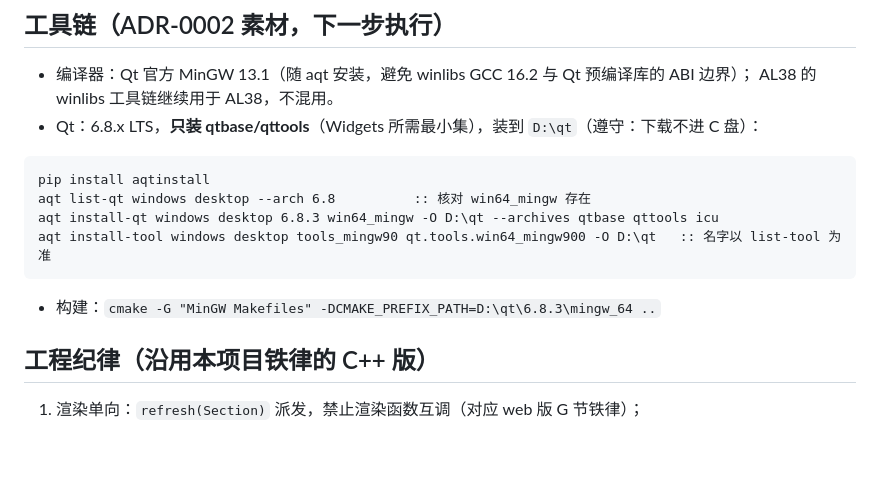
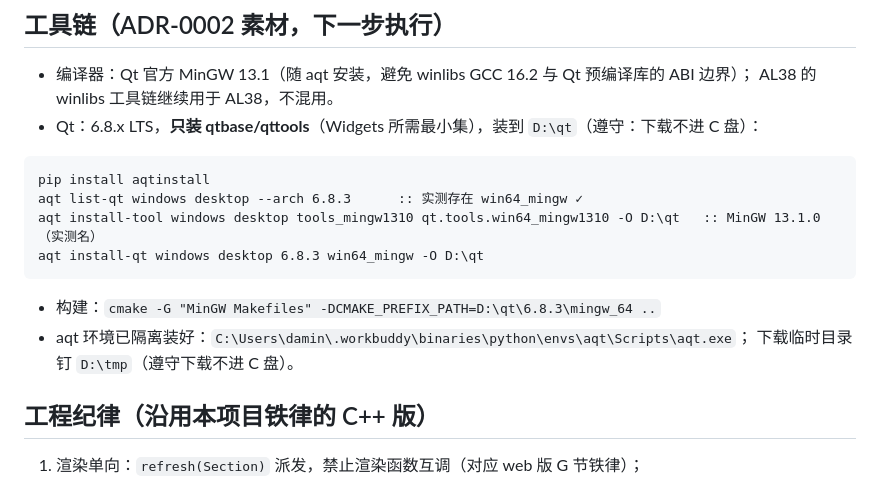
Before and after one commit to damingslu-ctrl/lightalbum, a Markdown page: docs/REWRITE-PLAN.md, the part around the change. Drawn GitHub-style; blank space fills up the shorter version.

````diff
--- a/docs/REWRITE-PLAN.md
+++ b/docs/REWRITE-PLAN.md
@@ -37,12 +37,14 @@
 
 ```bat
 pip install aqtinstall
-aqt list-qt windows desktop --arch 6.8          :: 核对 win64_mingw 存在
-aqt install-qt windows desktop 6.8.3 win64_mingw -O D:\qt --archives qtbase qttools icu
-aqt install-tool windows desktop tools_mingw90 qt.tools.win64_mingw900 -O D:\qt   :: 名字以 list-tool 为准
+aqt list-qt windows desktop --arch 6.8.3      :: 实测存在 win64_mingw ✓
+aqt install-tool windows desktop tools_mingw1310 qt.tools.win64_mingw1310 -O D:\qt   :: MinGW 13.1.0（实测名）
+aqt install-qt windows desktop 6.8.3 win64_mingw -O D:\qt
 ```
 
 - 构建：`cmake -G "MinGW Makefiles" -DCMAKE_PREFIX_PATH=D:\qt\6.8.3\mingw_64 ..`
+- aqt 环境已隔离装好：`C:\Users\damin\.workbuddy\binaries\python\envs\aqt\Scripts\aqt.exe`；
+  下载临时目录钉 `D:\tmp`（遵守下载不进 C 盘）。
 
 ## 工程纪律（沿用本项目铁律的 C++ 版）
 
````
